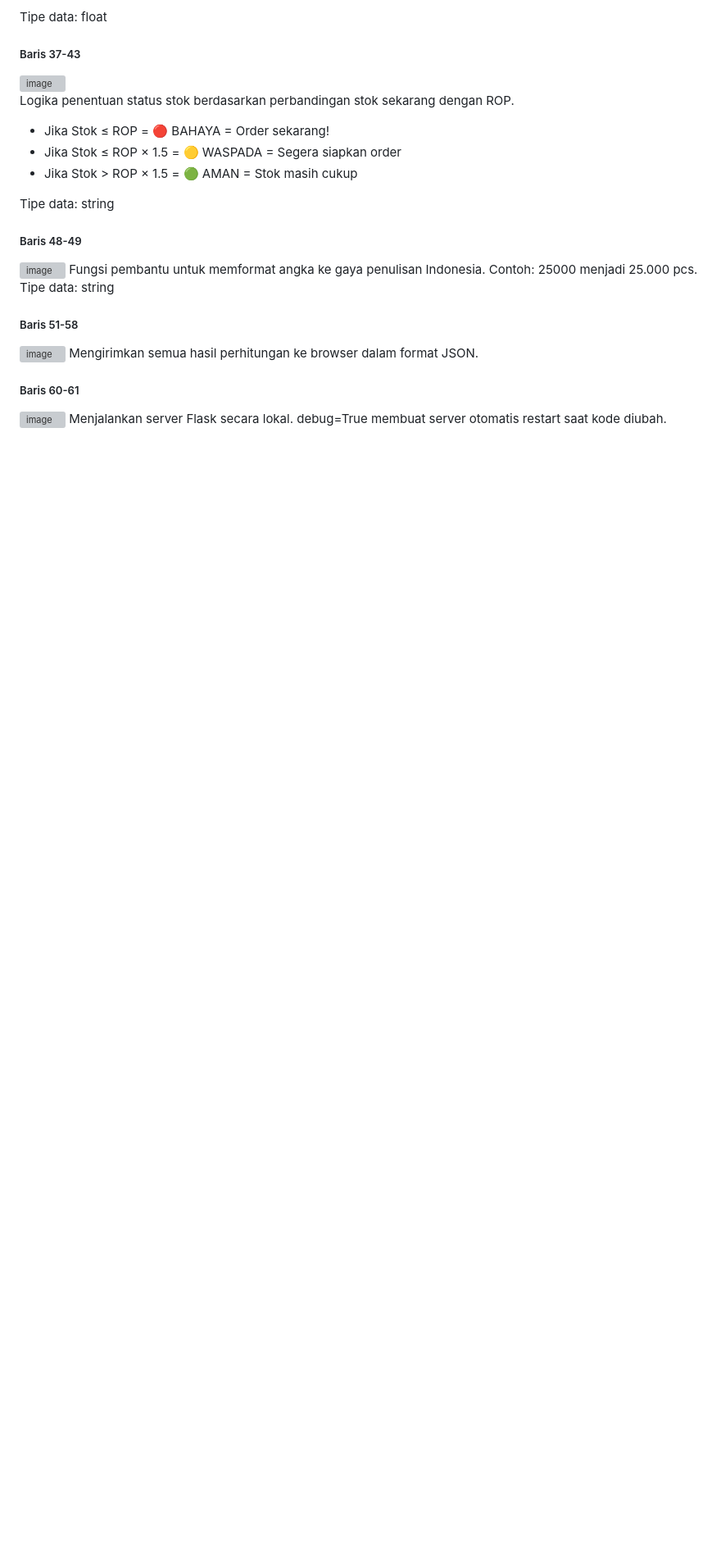
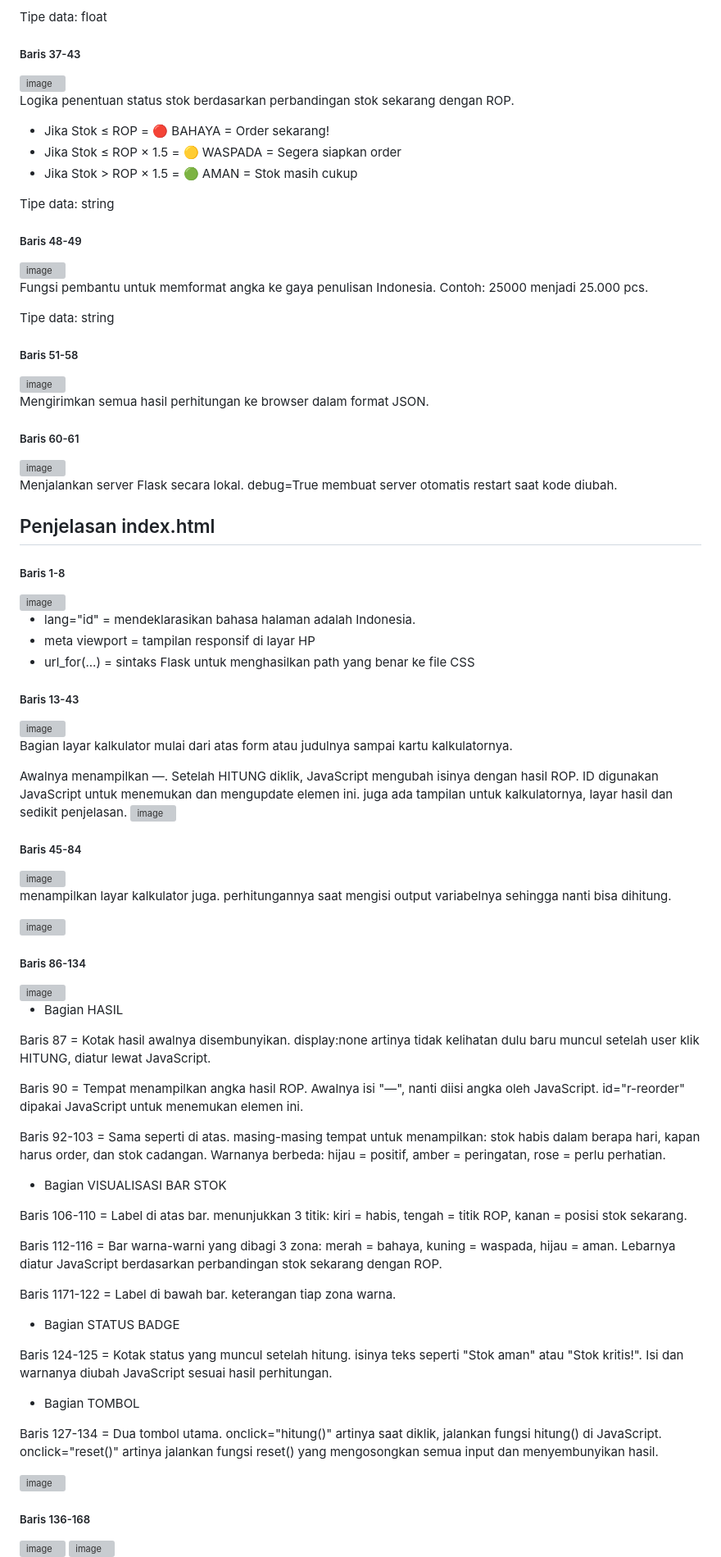
Before and after one commit to JUMRA-id/Reorder-Point-Calculator, a Markdown page: README.md, the part around one of its changes. Shown at 82% size. Drawn GitHub-style; blank space fills up the shorter version; grey boxes are pictures that could not be loaded.

```diff
--- a/README.md
+++ b/README.md
@@ -124,14 +127,76 @@ Tipe data: string
 
 ##### Baris 48-49
 <img width="743" height="99" alt="image" src="https://github.com/user-attachments/assets/01188fb7-ea72-42f5-98db-cf1666546669" />
+
 Fungsi pembantu untuk memformat angka ke gaya penulisan Indonesia. Contoh: 25000 menjadi 25.000 pcs.
 
 Tipe data: string
 
 ##### Baris 51-58
 <img width="1210" height="253" alt="image" src="https://github.com/user-attachments/assets/3859f0f7-ceab-4334-a9a5-ae4fea682066" />
+
 Mengirimkan semua hasil perhitungan ke browser dalam format JSON.
 
 ##### Baris 60-61
 <img width="491" height="71" alt="image" src="https://github.com/user-attachments/assets/a145a731-7a9e-43bb-b313-e3104fbc740e" />
+
 Menjalankan server Flask secara lokal. debug=True membuat server otomatis restart saat kode diubah.
+
+
+## Penjelasan index.html
+
+##### Baris 1-8
+<img width="1101" height="259" alt="image" src="https://github.com/user-attachments/assets/ca0ddc24-e516-4f9d-b60b-ac247edd25e5" />
+
+- lang="id" = mendeklarasikan bahasa halaman adalah Indonesia.
+- meta viewport = tampilan responsif di layar HP
+- url_for(...) = sintaks Flask untuk menghasilkan path yang benar ke file CSS
+
+##### Baris 13-43
+<img width="771" height="644" alt="image" src="https://github.com/user-attachments/assets/75d5f5a5-adad-4595-94ba-ed89a82a01ee" />
+
+Bagian layar kalkulator mulai dari atas form atau judulnya sampai kartu kalkulatornya.
+
+Awalnya menampilkan —. Setelah HITUNG diklik, JavaScript mengubah isinya dengan hasil ROP. ID digunakan JavaScript untuk menemukan dan mengupdate elemen ini. juga ada tampilan untuk kalkulatornya, layar hasil dan sedikit penjelasan.
+<img width="564" height="305" alt="image" src="https://github.com/user-attachments/assets/1f177be2-ca6c-43ca-8040-6452069d602c" />
+
+##### Baris 45-84
+<img width="822" height="809" alt="image" src="https://github.com/user-attachments/assets/60cb9fef-886b-4b35-bb42-5959239b8953" />
+
+menampilkan layar kalkulator juga. perhitungannya saat mengisi output variabelnya sehingga nanti bisa dihitung.
+
+<img width="439" height="188" alt="image" src="https://github.com/user-attachments/assets/303eb6b8-fca0-4455-b708-ccbd5bbdcd7e" />
+
+##### Baris 86-134
+<img width="624" height="832" alt="image" src="https://github.com/user-attachments/assets/99286a8f-becd-4cb2-9a5f-9de2463274c6" />
+
+- Bagian HASIL
+
+Baris 87 = Kotak hasil awalnya disembunyikan. display:none artinya tidak kelihatan dulu baru muncul setelah user klik HITUNG, diatur lewat JavaScript.
+
+Baris 90 = Tempat menampilkan angka hasil ROP. Awalnya isi "—", nanti diisi angka oleh JavaScript. id="r-reorder" dipakai JavaScript untuk menemukan elemen ini.
+
+Baris 92-103 = Sama seperti di atas. masing-masing tempat untuk menampilkan: stok habis dalam berapa hari, kapan harus order, dan stok cadangan. Warnanya berbeda: hijau = positif, amber = peringatan, rose = perlu perhatian.
+
+- Bagian VISUALISASI BAR STOK
+
+Baris 106-110 = Label di atas bar. menunjukkan 3 titik: kiri = habis, tengah = titik ROP, kanan = posisi stok sekarang.
+
+Baris 112-116 = Bar warna-warni yang dibagi 3 zona: merah = bahaya, kuning = waspada, hijau = aman. Lebarnya diatur JavaScript berdasarkan perbandingan stok sekarang dengan ROP.
+
+Baris 1171-122 = Label di bawah bar. keterangan tiap zona warna.
+
+- Bagian STATUS BADGE
+
+Baris 124-125 = Kotak status yang muncul setelah hitung. isinya teks seperti "Stok aman" atau "Stok kritis!". Isi dan warnanya diubah JavaScript sesuai hasil perhitungan.
+
+- Bagian TOMBOL
+
+Baris 127-134 = Dua tombol utama. onclick="hitung()" artinya saat diklik, jalankan fungsi hitung() di JavaScript. onclick="reset()" artinya jalankan fungsi reset() yang mengosongkan semua input dan menyembunyikan hasil.
+
+<img width="538" height="339" alt="image" src="https://github.com/user-attachments/assets/a2594496-c083-479f-adca-39c3afae19d6" />
+
+##### Baris 136-168
+<img width="618" height="563" alt="image" src="https://github.com/user-attachments/assets/4260d400-3a87-4e89-8790-889e47c3f8b8" />
+<img width="518" height="198" alt="image" src="https://github.com/user-attachments/assets/47c86b6c-fb62-49a0-aa14-8413b61aa124" />
+
```
Also changed, not shown: other parts of README.md (+59 -0 lines).
